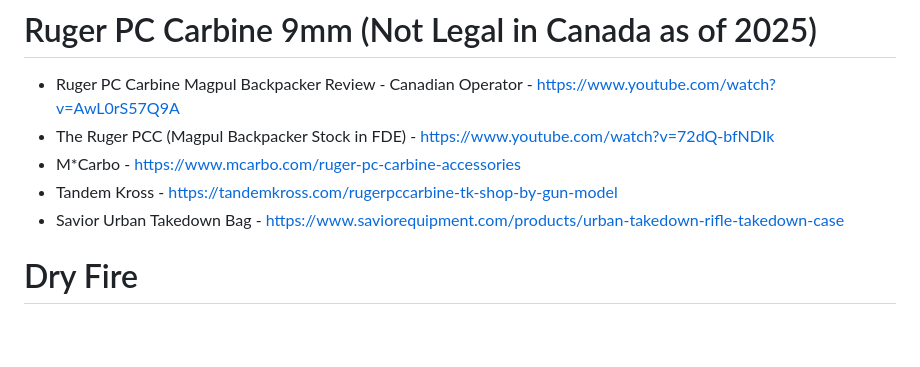
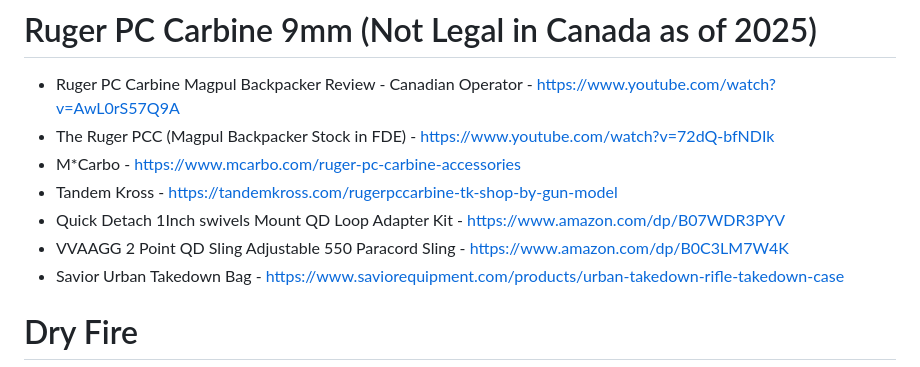
Before and after one commit to RobynBlair/lgbtq-projects, a Markdown page: 2A.md, the part around the change. Drawn GitHub-style; blank space fills up the shorter version.

```diff
--- a/2A.md
+++ b/2A.md
@@ -18,6 +18,8 @@
 - The Ruger PCC (Magpul Backpacker Stock in FDE) - https://www.youtube.com/watch?v=72dQ-bfNDIk
 - M*Carbo - https://www.mcarbo.com/ruger-pc-carbine-accessories
 - Tandem Kross - https://tandemkross.com/rugerpccarbine-tk-shop-by-gun-model
+- Quick Detach 1Inch swivels Mount QD Loop Adapter Kit - https://www.amazon.com/dp/B07WDR3PYV
+- VVAAGG 2 Point QD Sling Adjustable 550 Paracord Sling - https://www.amazon.com/dp/B0C3LM7W4K
 - Savior Urban Takedown Bag - https://www.saviorequipment.com/products/urban-takedown-rifle-takedown-case
 
 # Dry Fire
```
